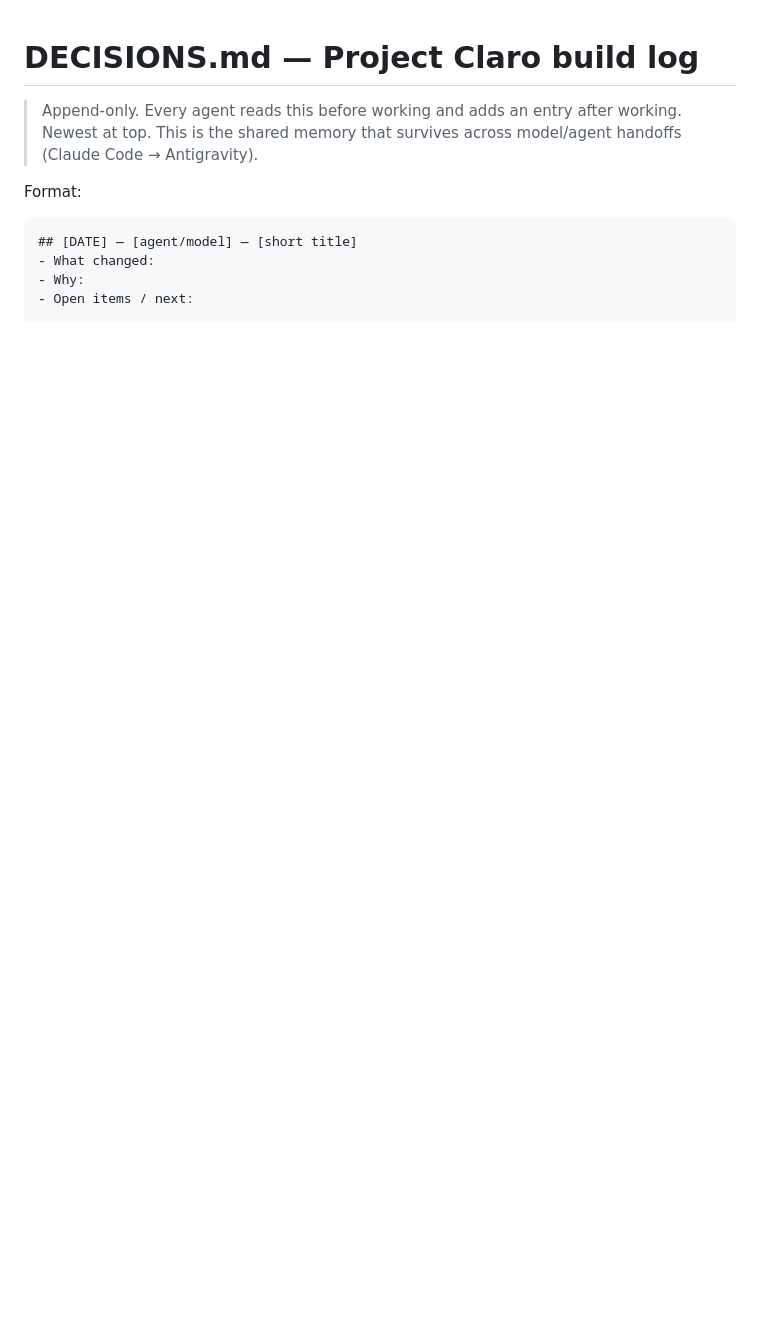
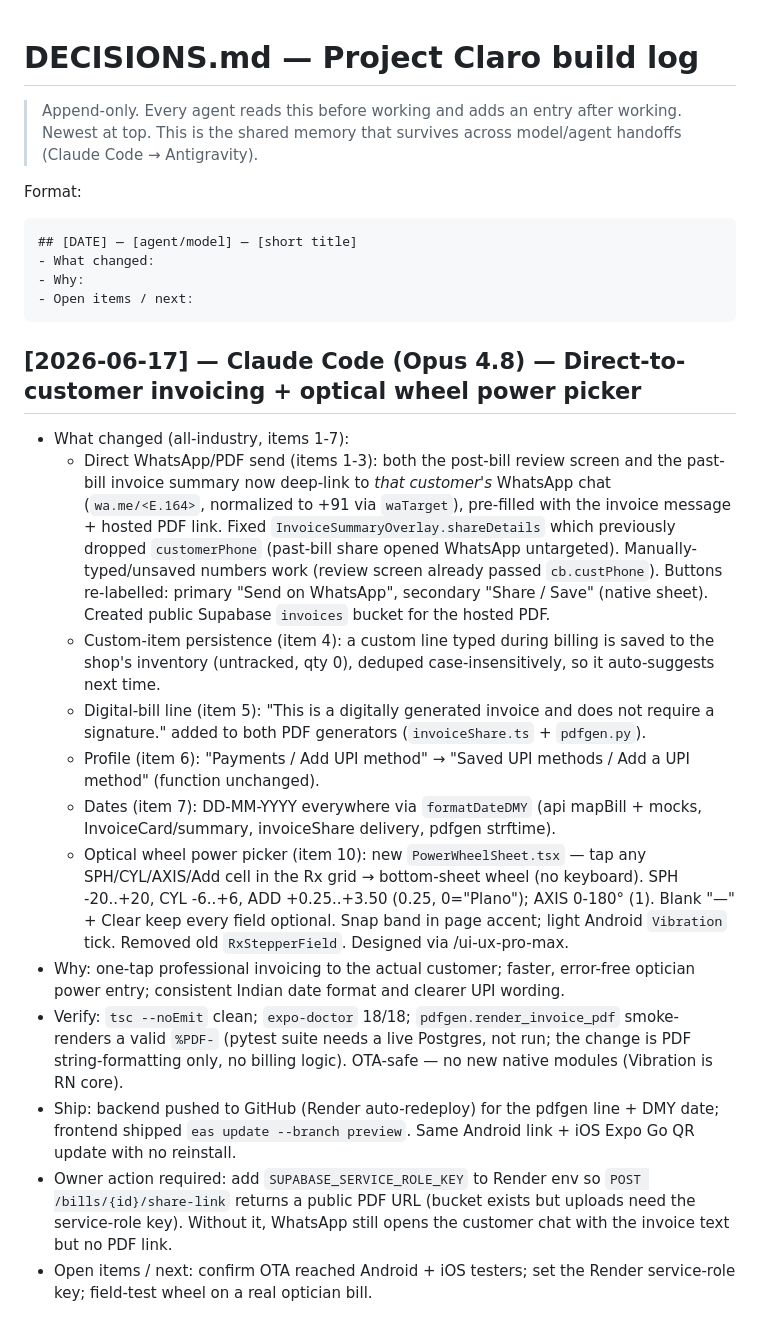
Before and after one commit to kshitijramani26-sudo/Claro, a Markdown page: docs/DECISIONS.md, the part around one of its changes. GitHub-like rendering; blank space fills up the shorter version.

````diff
--- a/docs/DECISIONS.md
+++ b/docs/DECISIONS.md
@@ -9,3 +9,17 @@ Format:
 - Why:
 - Open items / next:
 ```
+## [2026-06-17] — Claude Code (Opus 4.8) — Direct-to-customer invoicing + optical wheel power picker
+- What changed (all-industry, items 1-7):
+  - Direct WhatsApp/PDF send (items 1-3): both the post-bill review screen and the past-bill invoice summary now deep-link to *that customer's* WhatsApp chat (`wa.me/<E.164>`, normalized to +91 via `waTarget`), pre-filled with the invoice message + hosted PDF link. Fixed `InvoiceSummaryOverlay.shareDetails` which previously dropped `customerPhone` (past-bill share opened WhatsApp untargeted). Manually-typed/unsaved numbers work (review screen already passed `cb.custPhone`). Buttons re-labelled: primary "Send on WhatsApp", secondary "Share / Save" (native sheet). Created public Supabase `invoices` bucket for the hosted PDF.
+  - Custom-item persistence (item 4): a custom line typed during billing is saved to the shop's inventory (untracked, qty 0), deduped case-insensitively, so it auto-suggests next time.
+  - Digital-bill line (item 5): "This is a digitally generated invoice and does not require a signature." added to both PDF generators (`invoiceShare.ts` + `pdfgen.py`).
+  - Profile (item 6): "Payments / Add UPI method" → "Saved UPI methods / Add a UPI method" (function unchanged).
+  - Dates (item 7): DD-MM-YYYY everywhere via `formatDateDMY` (api mapBill + mocks, InvoiceCard/summary, invoiceShare delivery, pdfgen strftime).
+  - Optical wheel power picker (item 10): new `PowerWheelSheet.tsx` — tap any SPH/CYL/AXIS/Add cell in the Rx grid → bottom-sheet wheel (no keyboard). SPH -20..+20, CYL -6..+6, ADD +0.25..+3.50 (0.25, 0="Plano"); AXIS 0-180° (1). Blank "—" + Clear keep every field optional. Snap band in page accent; light Android `Vibration` tick. Removed old `RxStepperField`. Designed via /ui-ux-pro-max.
+- Why: one-tap professional invoicing to the actual customer; faster, error-free optician power entry; consistent Indian date format and clearer UPI wording.
+- Verify: `tsc --noEmit` clean; `expo-doctor` 18/18; `pdfgen.render_invoice_pdf` smoke-renders a valid `%PDF-` (pytest suite needs a live Postgres, not run; the change is PDF string-formatting only, no billing logic). OTA-safe — no new native modules (Vibration is RN core).
+- Ship: backend pushed to GitHub (Render auto-redeploy) for the pdfgen line + DMY date; frontend shipped `eas update --branch preview`. Same Android link + iOS Expo Go QR update with no reinstall.
+- Owner action required: add `SUPABASE_SERVICE_ROLE_KEY` to Render env so `POST /bills/{id}/share-link` returns a public PDF URL (bucket exists but uploads need the service-role key). Without it, WhatsApp still opens the customer chat with the invoice text but no PDF link.
+- Open items / next: confirm OTA reached Android + iOS testers; set the Render service-role key; field-test wheel on a real optician bill.
+
````
Also changed, not shown: other parts of docs/DECISIONS.md (+30 -0 lines).
